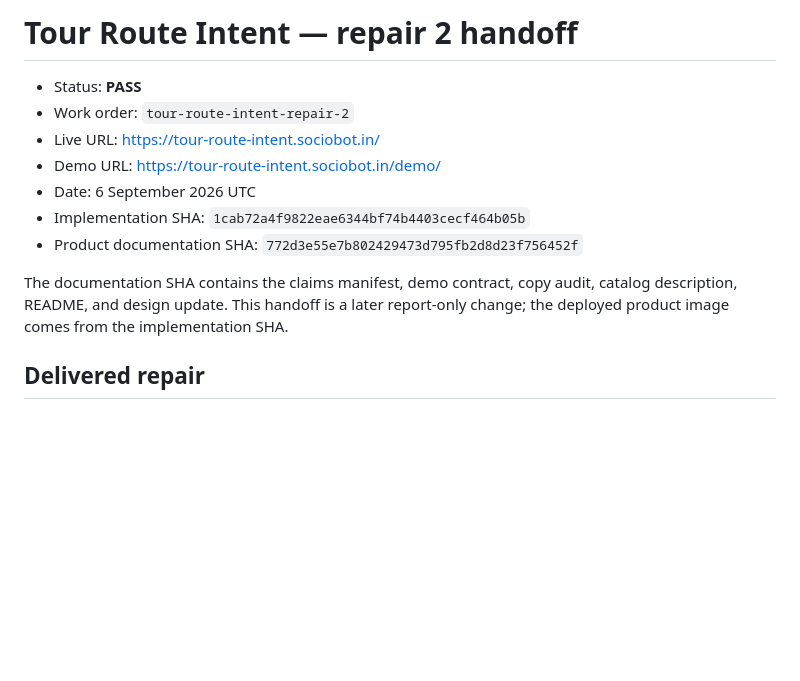
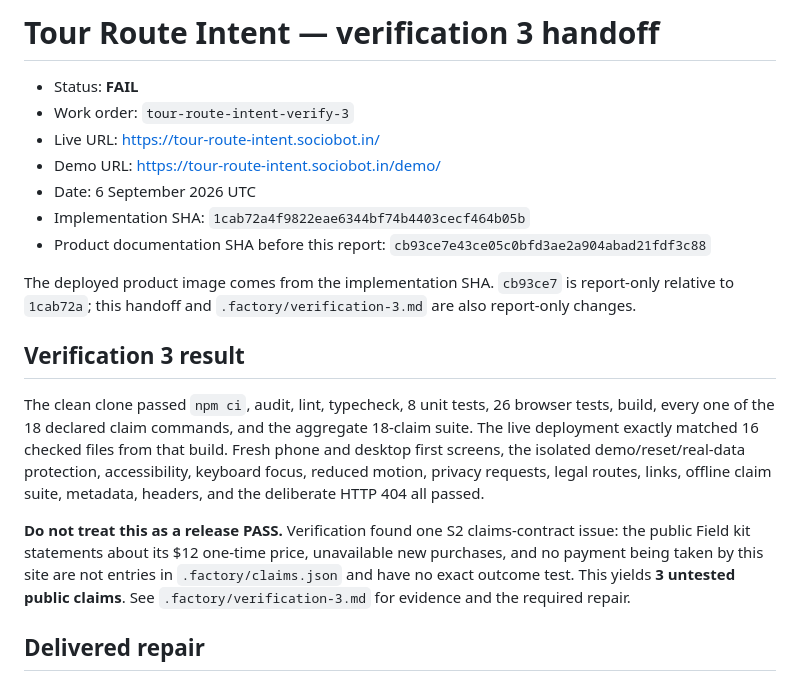
Before and after one commit to B-Divyesh/sf-tour-route-intent, a Markdown page: .factory/handoff.md, the part around the change. Drawn GitHub-style; blank space fills up the shorter version.

Commit message:
docs: record verification 3 findings

```diff
--- a/.factory/handoff.md
+++ b/.factory/handoff.md
@@ -1,14 +1,20 @@
-# Tour Route Intent — repair 2 handoff
+# Tour Route Intent — verification 3 handoff
 
-- Status: **PASS**
-- Work order: `tour-route-intent-repair-2`
+- Status: **FAIL**
+- Work order: `tour-route-intent-verify-3`
 - Live URL: <https://tour-route-intent.sociobot.in/>
 - Demo URL: <https://tour-route-intent.sociobot.in/demo/>
 - Date: 6 September 2026 UTC
 - Implementation SHA: `1cab72a4f9822eae6344bf74b4403cecf464b05b`
-- Product documentation SHA: `772d3e55e7b802429473d795fb2d8d23f756452f`
+- Product documentation SHA before this report: `cb93ce7e43ce05c0bfd3ae2a904abad21fdf3c88`
 
-The documentation SHA contains the claims manifest, demo contract, copy audit, catalog description, README, and design update. This handoff is a later report-only change; the deployed product image comes from the implementation SHA.
+The deployed product image comes from the implementation SHA. `cb93ce7` is report-only relative to `1cab72a`; this handoff and `.factory/verification-3.md` are also report-only changes.
+
+## Verification 3 result
+
+The clean clone passed `npm ci`, audit, lint, typecheck, 8 unit tests, 26 browser tests, build, every one of the 18 declared claim commands, and the aggregate 18-claim suite. The live deployment exactly matched 16 checked files from that build. Fresh phone and desktop first screens, the isolated demo/reset/real-data protection, accessibility, keyboard focus, reduced motion, privacy requests, legal routes, links, offline claim suite, metadata, headers, and the deliberate HTTP 404 all passed.
+
+**Do not treat this as a release PASS.** Verification found one S2 claims-contract issue: the public Field kit statements about its $12 one-time price, unavailable new purchases, and no payment being taken by this site are not entries in `.factory/claims.json` and have no exact outcome test. This yields **3 untested public claims**. See `.factory/verification-3.md` for evidence and the required repair.
 
 ## Delivered repair
 
```
Also changed, not shown: .factory/verification-3.md (added, +75 -0 lines).
